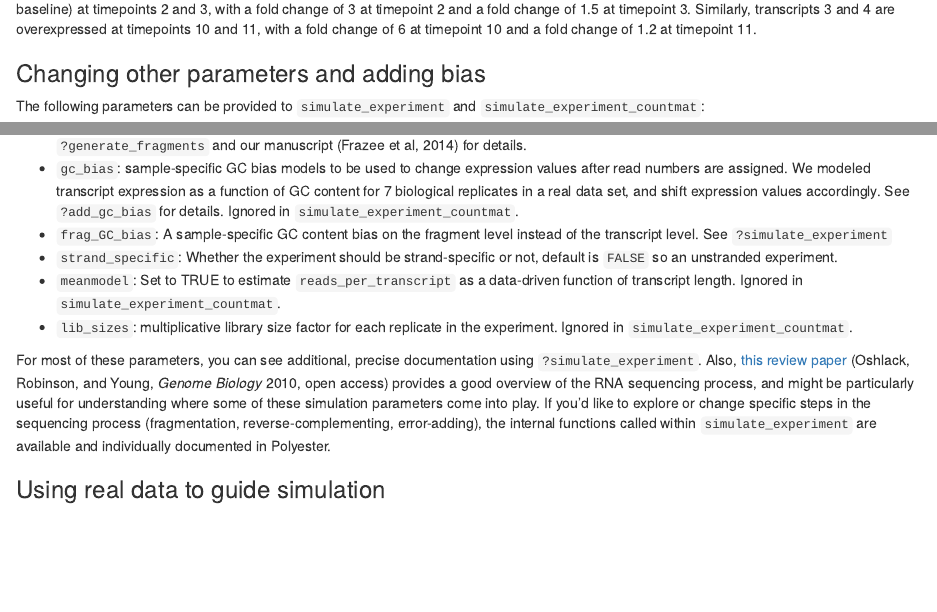
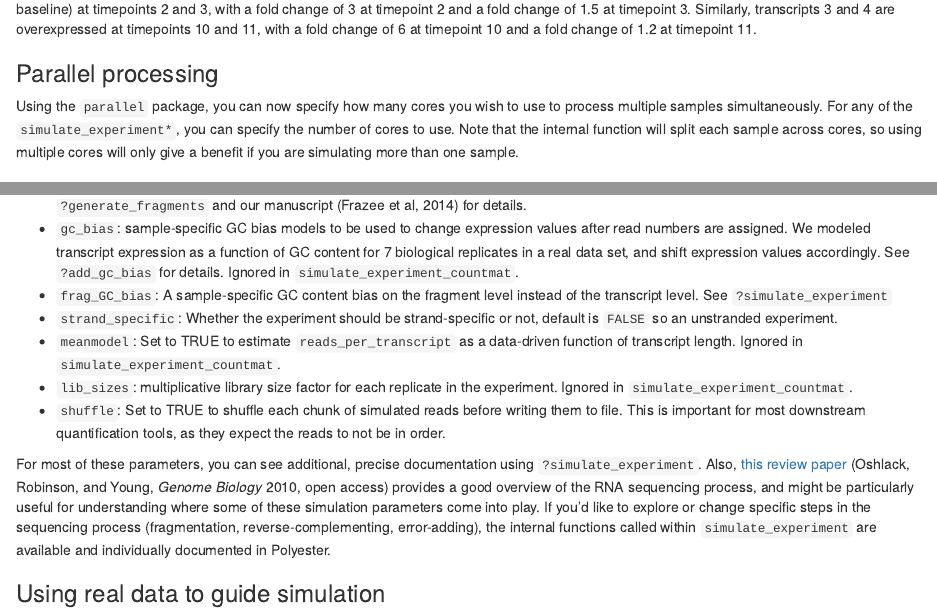
Before and after one commit to alyssafrazee/polyester, an R Markdown document (vignettes/polyester.Rmd): the page in a window 1100 px wide, from 3150 px down, and a second part further down, joined at a grey line. Rendered offline with R 4.5, knitr and Pandoc, with nearby package versions; some code elsewhere in the file could not run offline.

Commit message:
update README and vignette to include 'shuffle' and 'ncores' options

```diff
--- a/vignettes/polyester.Rmd
+++ b/vignettes/polyester.Rmd
@@ -111,6 +111,9 @@ simulate_experiment_countmat('chr22_small.fa', readmat=countmat,
 
 In this scenario, we simulated 12 total timepoints. We also added differential expression: transcripts 1 and 2 are overexpressed (compared to baseline) at timepoints 2 and 3, with a fold change of 3 at timepoint 2 and a fold change of 1.5 at timepoint 3. Similarly, transcripts 3 and 4 are overexpressed at timepoints 10 and 11, with a fold change of 6 at timepoint 10 and a fold change of 1.2 at timepoint 11.
 
+### Parallel processing
+Using the `parallel` package, you can now specify how many cores you wish to use to process multiple samples simultaneously. For any of the `simulate_experiment*`, you can specify the number of cores to use. Note that the internal function will split each sample across cores, so using multiple cores will only give a benefit if you are simulating more than one sample.
+
 ### Changing other parameters and adding bias
 The following parameters can be provided to `simulate_experiment` and `simulate_experiment_countmat`:
 
@@ -129,6 +132,7 @@ The following parameters can be provided to `simulate_experiment` and `simulate_
   or not, default is `FALSE` so an unstranded experiment.
 * `meanmodel`: Set to TRUE to estimate `reads_per_transcript` as a data-driven function of transcript length. Ignored in `simulate_experiment_countmat`.
 * `lib_sizes`: multiplicative library size factor for each replicate in the experiment. Ignored in `simulate_experiment_countmat`.
+* `shuffle`: Set to TRUE to shuffle each chunk of simulated reads before writing them to file. This is important for most downstream quantification tools, as they expect the reads to not be in order.
 
 For most of these parameters, you can see additional, precise documentation using `?simulate_experiment`. Also, [this review paper](http://genomebiology.com/2010/11/12/220) (Oshlack, Robinson, and Young, _Genome Biology_ 2010, open access) provides a good overview of the RNA sequencing process, and might be particularly useful for understanding where some of these simulation parameters come into play. If you'd like to explore or change specific steps in the sequencing process (fragmentation, reverse-complementing, error-adding), the internal functions called within `simulate_experiment` are available and individually documented in Polyester.
 
```
Also changed, not shown: README.md.
